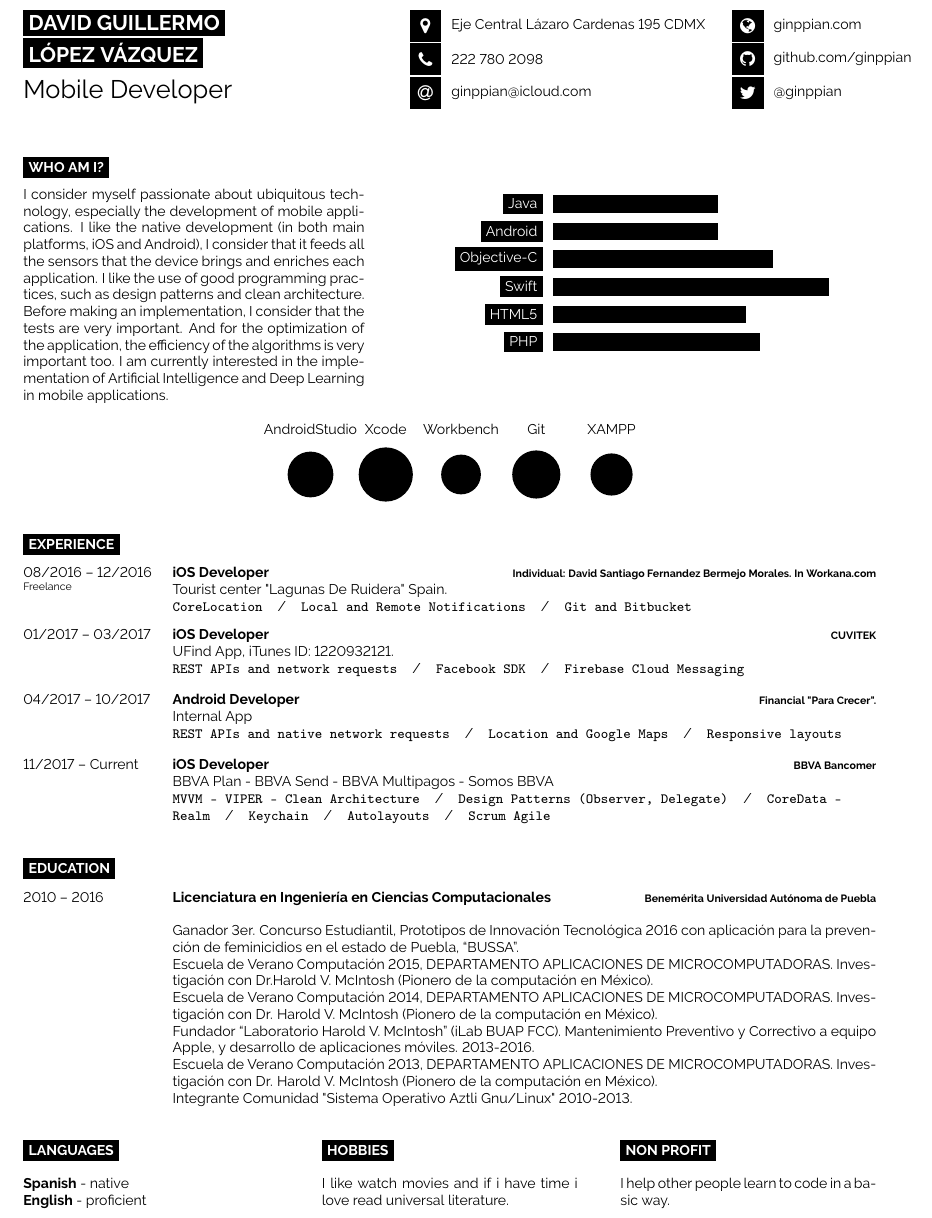
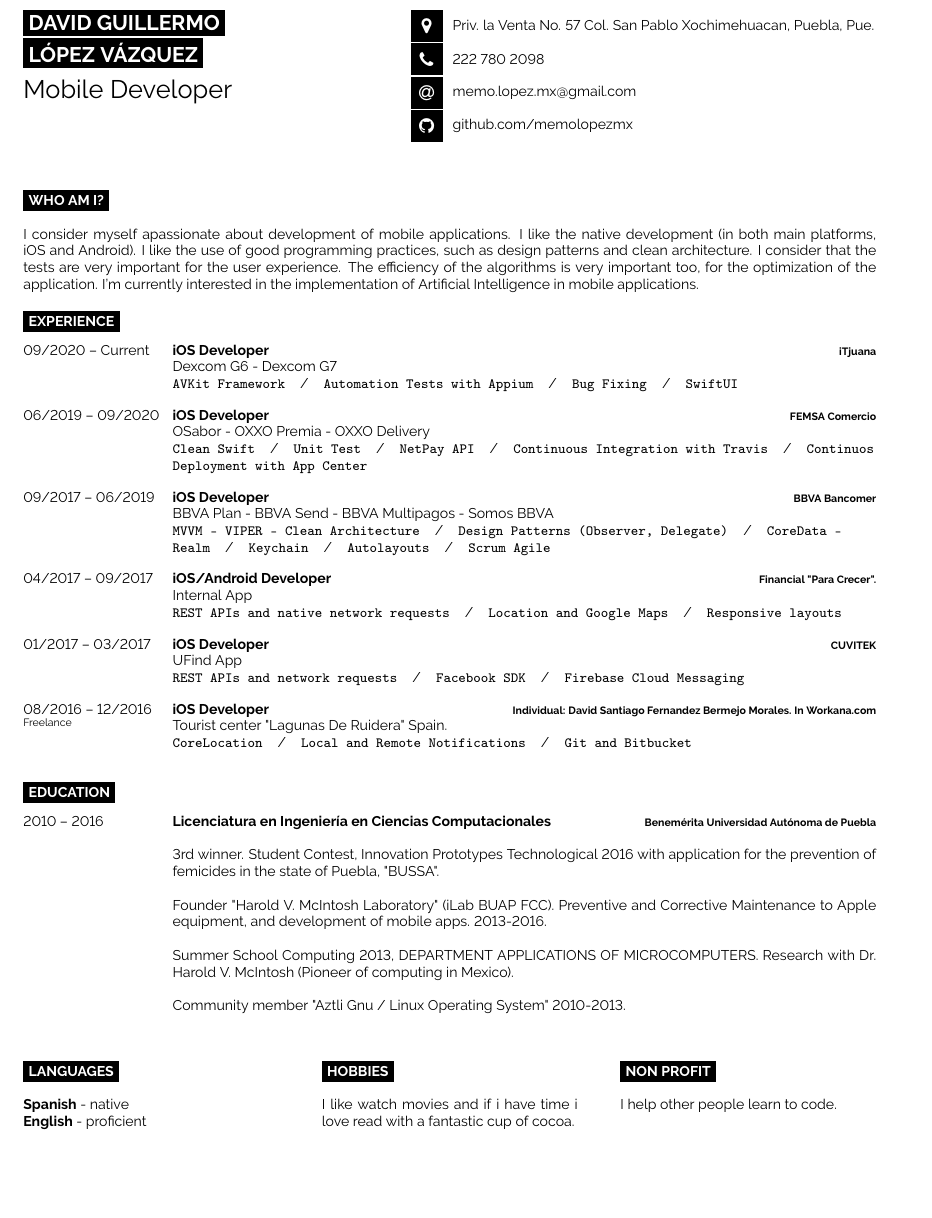
Before and after one commit to memolopezmx/CurriculumVitaeCV, a LaTeX document (main.tex): part of the page, cut at the place of the change, the shorter picture padded with empty space. Compiled offline with pdfLaTeX.

Commit message:
iTijuana

```diff
--- a/main.tex
+++ b/main.tex
@@ -51,18 +51,19 @@
 
 	% The first parameter is the FontAwesome icon name, the second is the box size and the third is the text
 	% Other icons can be found by referring to fontawesome.pdf (supplied with the template) and using the word after \fa in the command for the icon you want
-	\icon{MapMarker}{12}{Eje Central Lázaro Cardenas 195 CDMX}\\
+	\icon{MapMarker}{12}{Priv. la Venta No. 57 Col. San Pablo Xochimehuacan, Puebla, Pue.}\\
 	\icon{Phone}{12}{222 780 2098}\\
-	\icon{At}{12}{\href{mailto:ginppian@icloud.com}{ginppian@icloud.com}}\\
+	\icon{At}{12}{\href{mailto:memo.lopez.mx@gmail.com}{memo.lopez.mx@gmail.com}}\\
+	\icon{Github}{12}{\href{https://github.com/ginppian}{github.com/memolopezmx}}\\
 \end{minipage}
 \begin{minipage}[t]{0.275\textwidth} % 27.5% of the page width for the second row of icons
 	\vspace{-\baselineskip} % Required for vertically aligning minipages
 
 	% The first parameter is the FontAwesome icon name, the second is the box size and the third is the text
 	% Other icons can be found by referring to fontawesome.pdf (supplied with the template) and using the word after \fa in the command for the icon you want
-	\icon{Globe}{12}{\href{https://www.ginppian.com}{ginppian.com}}\\
-	\icon{Github}{12}{\href{https://github.com/ginppian}{github.com/ginppian}}\\
-	\icon{Twitter}{12}{\href{https://twitter.com/@ginppian}{@ginppian}}\\
+	%\icon{Globe}{12}{\href{https://www.ginppian.com}{ginppian.com}}\\
+	%\icon{Github}{12}{\href{https://github.com/ginppian}{github.com/memolopezmx}}\\
+	%\icon{Twitter}{12}{\href{https://twitter.com/@ginppian}{@ginppian}}\\
 \end{minipage}
 
 \vspace{0.5cm}
@@ -73,30 +74,46 @@
 
 \cvsect{Who Am I?}
 
-\begin{minipage}[t]{0.4\textwidth} % 40% of the page width for the introduction text
-	\vspace{-\baselineskip} % Required for vertically aligning minipages
+%\begin{document} % 40% of the page width for the introduction text
+	%\vspace{-\baselineskip} % Required for vertically aligning minipages
 	%\lorem \lorem \lorem \lorem \lorem\\ % Dummy text
-	I consider myself passionate about ubiquitous technology, especially the development of mobile applications.
-I like the native development (in both main platforms, iOS and Android), I consider that it feeds all the sensors that the device brings and enriches each application.
-I like the use of good programming practices, such as design patterns and clean architecture. Before making an implementation, I consider that the tests are very important. And for the optimization of the application, the efficiency of the algorithms is very important too.
-I am currently interested in the implementation of Artificial Intelligence and Deep Learning in mobile applications.
-\end{minipage}
-\hfill % Whitespace between
-\begin{minipage}[t]{0.5\textwidth} % 50% of the page for the skills bar chart
-	\vspace{-\baselineskip} % Required for vertically aligning minipages
-	\begin{barchart}{5.5}
-		\baritem{Java}{60}
-		\baritem{Android}{60}
-		\baritem{Objective-C}{80}
-		\baritem{Swift}{100}
-		\baritem{HTML5}{70}
-		\baritem{PHP}{75}
-	\end{barchart}
-\end{minipage}
 
-\begin{center}
-	\bubbles{3.8/AndroidStudio, 4.5/Xcode, 3.3/Workbench, 4/Git, 3.5/XAMPP}
-\end{center}
+
+
+%	I consider myself passionate about ubiquitous technology, especially the development of mobile %applications.
+%I like the native development (in both main platforms, iOS and Android), I consider that it feeds all the %sensors that the device brings and enriches each application.
+%I like the use of good programming practices, such as design patterns and clean architecture. Before %making an implementation, I consider that the tests are very important. And for the optimization of the %application, the efficiency of the algorithms is very important too.
+%I am currently interested in the implementation of Artificial Intelligence and Deep Learning in mobile %applications.
+
+I consider myself apassionate about development of mobile applications. I like the native development (in both main platforms, iOS and Android). I like the use of good programming practices, such as design patterns and clean architecture. I consider that the tests are very important for the user experience. The efficiency of the algorithms is very important too, for the optimization of the application. I'm currently interested in the implementation of Artificial Intelligence in mobile applications.
+
+%\end{document}
+
+%\begin{minipage}[t]{0.4\textwidth} % 40% of the page width for the introduction text
+%	\vspace{-\baselineskip} % Required for vertically aligning minipages
+	%\lorem \lorem \lorem \lorem \lorem\\ % Dummy text
+%	I consider myself passionate about ubiquitous technology, especially the development of mobile applications.
+%I like the native development (in both main platforms, iOS and Android), I consider that it feeds all the sensors that the device brings %and enriches each application.
+%I like the use of good programming practices, such as design patterns and clean architecture. Before making an implementation, I %consider that the tests are very important. And for the optimization of the application, the efficiency of the algorithms is very important %too.
+%I am currently interested in the implementation of Artificial Intelligence and Deep Learning in mobile applications.
+%\end{minipage}
+
+%\hfill % Whitespace between
+%\begin{minipage}[t]{0.5\textwidth} % 50% of the page for the skills bar chart
+%	\vspace{-\baselineskip} % Required for vertically aligning minipages
+%	\begin{barchart}{5.5}
+%		\baritem{Java}{60}
+%		\baritem{Android}{60}
+%		\baritem{Objective-C}{80}
+%		\baritem{Swift}{100}
+%		\baritem{HTML5}{70}
+%		\baritem{PHP}{75}
+%	\end{barchart}
+%\end{minipage}
+
+%\begin{center}
+%	\bubbles{3.8/AndroidStudio, 4.5/Xcode, 3.3/Workbench, 4/Git, 3.5/XAMPP}
+%\end{center}
 
 %----------------------------------------------------------------------------------------
 %	EXPERIENCE
@@ -105,6 +122,42 @@ I am currently interested in the implementation of Artificial Intelligence and D
 \cvsect{Experience}
 
 \begin{entrylist}
+						\entry
+		{09/2020 -- Current}
+		{iOS Developer}
+		{iTjuana}
+		{Dexcom G6 - Dexcom G7
+		\\ \texttt{AVKit Framework}\slashsep\texttt{Automation Tests with Appium}\slashsep\texttt{Bug Fixing}\slashsep\texttt{SwiftUI}
+		}
+				\entry
+		{06/2019 -- 09/2020}
+		{iOS Developer}
+		{FEMSA Comercio}
+		{OSabor - OXXO Premia - OXXO Delivery
+		\\ \texttt{Clean Swift}\slashsep\texttt{Unit Test}\slashsep\texttt{NetPay API}\slashsep\texttt{Continuous Integration with Travis}\slashsep\texttt{Continuos Deployment with App Center}
+		}
+				\entry
+		{09/2017 -- 06/2019}
+		{iOS Developer}
+		{BBVA Bancomer}
+		{BBVA Plan - BBVA Send - BBVA Multipagos - Somos BBVA
+		\\ \texttt{MVVM - VIPER - Clean Architecture}\slashsep\texttt{Design Patterns (Observer, Delegate)}\slashsep\texttt{CoreData - Realm}\slashsep
+		 \texttt{Keychain}\slashsep\texttt{Autolayouts}\slashsep\texttt{Scrum Agile}
+		}
+				\entry
+		{04/2017 -- 09/2017}
+		{iOS/Android Developer}
+		{Financial "Para Crecer".}
+		{Internal App
+		\\ \texttt{REST APIs and native network requests}\slashsep\texttt{Location and Google Maps}\slashsep\texttt{Responsive layouts}
+		}
+			\entry
+		{01/2017 -- 03/2017}
+		{iOS Developer}
+		{CUVITEK}
+		{UFind App
+		\\ \texttt{REST APIs and network requests}\slashsep\texttt{Facebook SDK}\slashsep\texttt{Firebase Cloud Messaging}
+		}
 	\entry
 		{08/2016 -- 12/2016\\\footnotesize{Freelance}}
 		{iOS Developer}
@@ -112,28 +165,15 @@ I am currently interested in the implementation of Artificial Intelligence and D
 		{Tourist center "Lagunas De Ruidera" Spain.
 		\\ \texttt{CoreLocation}\slashsep\texttt{Local and Remote Notifications}\slashsep\texttt{Git and Bitbucket}
 		}
-	\entry
-		{01/2017 -- 03/2017}
-		{iOS Developer}
-		{CUVITEK}
-		{UFind App, iTunes ID: 1220932121.
-		\\ \texttt{REST APIs and network requests}\slashsep\texttt{Facebook SDK}\slashsep\texttt{Firebase Cloud Messaging}
-		}
-		\entry
-		{04/2017 -- 10/2017}
-		{Android Developer}
-		{Financial "Para Crecer".}
-		{Internal App
-		\\ \texttt{REST APIs and native network requests}\slashsep\texttt{Location and Google Maps}\slashsep\texttt{Responsive layouts}
-		}
-		\entry
-		{11/2017 -- Current}
-		{iOS Developer}
-		{BBVA Bancomer}
-		{BBVA Plan - BBVA Send - BBVA Multipagos - Somos BBVA
-		\\ \texttt{MVVM - VIPER - Clean Architecture}\slashsep\texttt{Design Patterns (Observer, Delegate)}\slashsep\texttt{CoreData - Realm}\slashsep
-		 \texttt{Keychain}\slashsep\texttt{Autolayouts}\slashsep\texttt{Scrum Agile}
-		}
+
+
+
+
+
+
+
+
+
 \end{entrylist}
 
 %----------------------------------------------------------------------------------------
@@ -150,21 +190,29 @@ I am currently interested in the implementation of Artificial Intelligence and D
 		%{\lorem}
 		{
 
-Ganador 3er. Concurso Estudiantil, Prototipos de Innovación
-Tecnológica 2016 con aplicación para la prevención de feminicidios en
-el estado de Puebla, “BUSSA”.
+	3rd winner. Student Contest, Innovation Prototypes Technological 2016 with application for the prevention of femicides in the state of Puebla, "BUSSA".\\
 
-Escuela de Verano Computación 2015, DEPARTAMENTO APLICACIONES DE MICROCOMPUTADORAS. Investigación con Dr.Harold V. McIntosh (Pionero de la computación en México).
+	Founder "Harold V. McIntosh Laboratory" (iLab BUAP FCC). Preventive and Corrective Maintenance to Apple equipment, and development of mobile apps. 2013-2016.\\
 
-Escuela de Verano Computación 2014, DEPARTAMENTO APLICACIONES DE MICROCOMPUTADORAS. Investigación con Dr. Harold V. McIntosh (Pionero de la computación en México).
+	Summer School Computing 2013, DEPARTMENT APPLICATIONS OF MICROCOMPUTERS. Research with Dr. Harold V. McIntosh (Pioneer of computing in Mexico).\\
 
-Fundador “Laboratorio Harold V. McIntosh” (iLab BUAP FCC).
-Mantenimiento Preventivo y Correctivo a equipo Apple, y desarrollo de
-aplicaciones móviles. 2013-2016.
+	Community member "Aztli Gnu / Linux Operating System" 2010-2013.\\
 
-Escuela de Verano Computación 2013, DEPARTAMENTO APLICACIONES DE MICROCOMPUTADORAS. Investigación con Dr. Harold V. McIntosh (Pionero de la computación en México).
+%Ganador 3er. Concurso Estudiantil, Prototipos de Innovación
+%Tecnológica 2016 con aplicación para la prevención de feminicidios en
+%el estado de Puebla, “BUSSA”.
 
-Integrante Comunidad "Sistema Operativo Aztli Gnu/Linux" 2010-2013.
+%Escuela de Verano Computación 2015, DEPARTAMENTO APLICACIONES DE MICROCOMPUTADORAS. %Investigación con Dr.Harold V. McIntosh (Pionero de la computación en México).
+
+%Escuela de Verano Computación 2014, DEPARTAMENTO APLICACIONES DE MICROCOMPUTADORAS. %Investigación con Dr. Harold V. McIntosh (Pionero de la computación en México).
+
+%Fundador “Laboratorio Harold V. McIntosh” (iLab BUAP FCC).
+%Mantenimiento Preventivo y Correctivo a equipo Apple, y desarrollo de
+%aplicaciones móviles. 2013-2016.
+
+%Escuela de Verano Computación 2013, DEPARTAMENTO APLICACIONES DE MICROCOMPUTADORAS. %Investigación con Dr. Harold V. McIntosh (Pionero de la computación en México).
+
+%Integrante Comunidad "Sistema Operativo Aztli Gnu/Linux" 2010-2013.
 		}
 
 	%\entry
@@ -199,7 +247,7 @@ Integrante Comunidad "Sistema Operativo Aztli Gnu/Linux" 2010-2013.
 	\cvsect{Hobbies}
 
 	%I love... \lorem
-	I like watch movies and if i have time i love read universal literature.
+	I like watch movies and if i have time i love read with a fantastic cup of cocoa.
 \end{minipage}
 \hfill
 \begin{minipage}[t]{0.3\textwidth}
@@ -208,7 +256,7 @@ Integrante Comunidad "Sistema Operativo Aztli Gnu/Linux" 2010-2013.
 	\cvsect{Non profit}
 
 	%I help... \lorem
-	I help other people learn to code in a basic way.
+	I help other people learn to code.
 \end{minipage}
 
 %----------------------------------------------------------------------------------------
```
Also changed, not shown: main.bbl (added), main.pdf (deleted), 4 other files.
